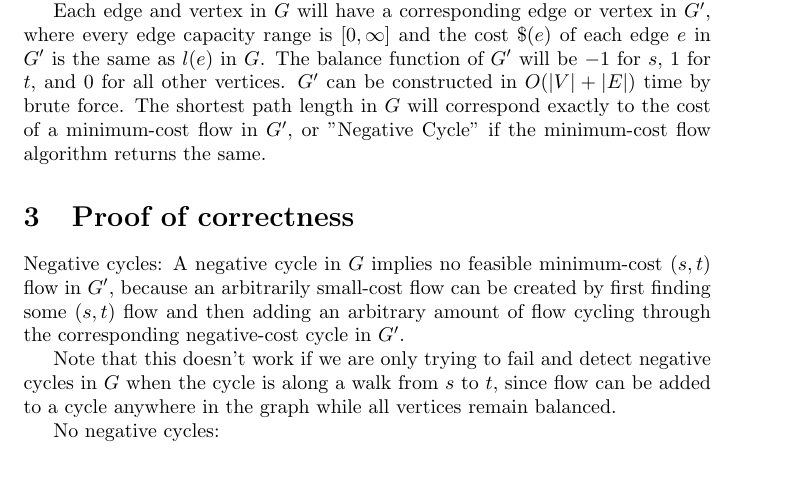
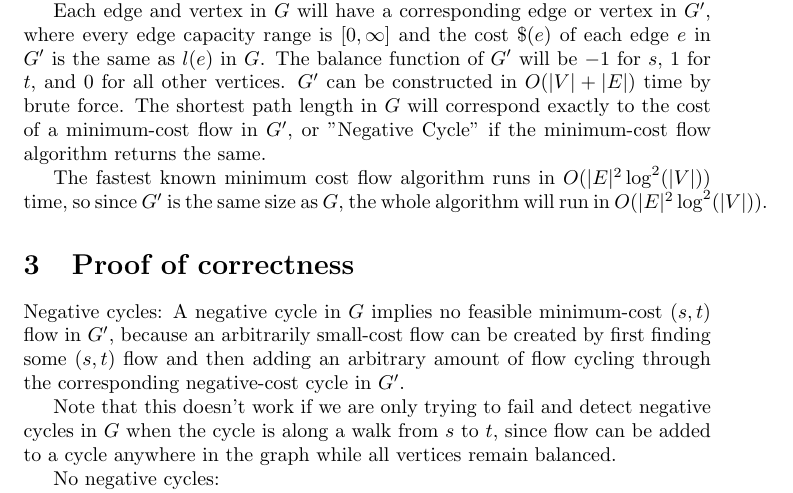
Before and after one commit to rprend/CS473, a LaTeX problem sheet (pset8.1.tex): part of page 1 of 2, cut so that both start at the same text, the shorter picture padded with empty space. Compiled offline with pdfLaTeX.

Commit message:
Type pset 8 part 1

```diff
--- a/pset8.1.tex
+++ b/pset8.1.tex
@@ -23,6 +23,10 @@ $s$, $1$ for $t$, and 0 for all other vertices. $G'$ can be constructed in
 $O(|V| + |E|)$ time by brute force. The shortest path length in
 $G$ will correspond exactly to the cost of a minimum-cost flow in $G'$, or "Negative
 Cycle" if the minimum-cost flow algorithm returns the same.
+
+The fastest known minimum cost flow algorithm runs in $O(|E|^2 \log^2(|V|))$
+time, so since $G'$ is the same size as $G$, the whole algorithm will run in
+$O(|E|^2 \log^2(|V|))$.
 
 \section{Proof of correctness}
 
```
Also changed, not shown: pset8.1.pdf.
